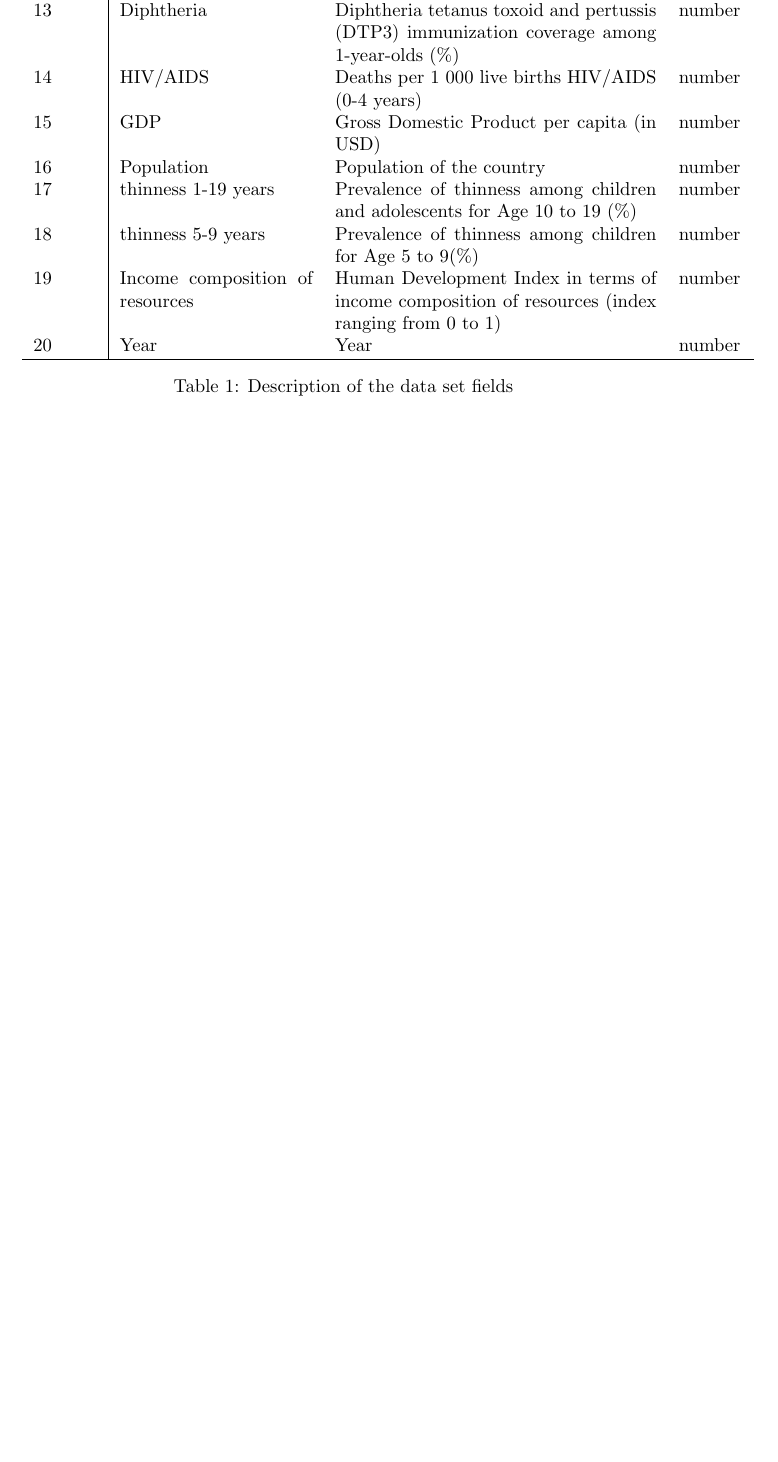
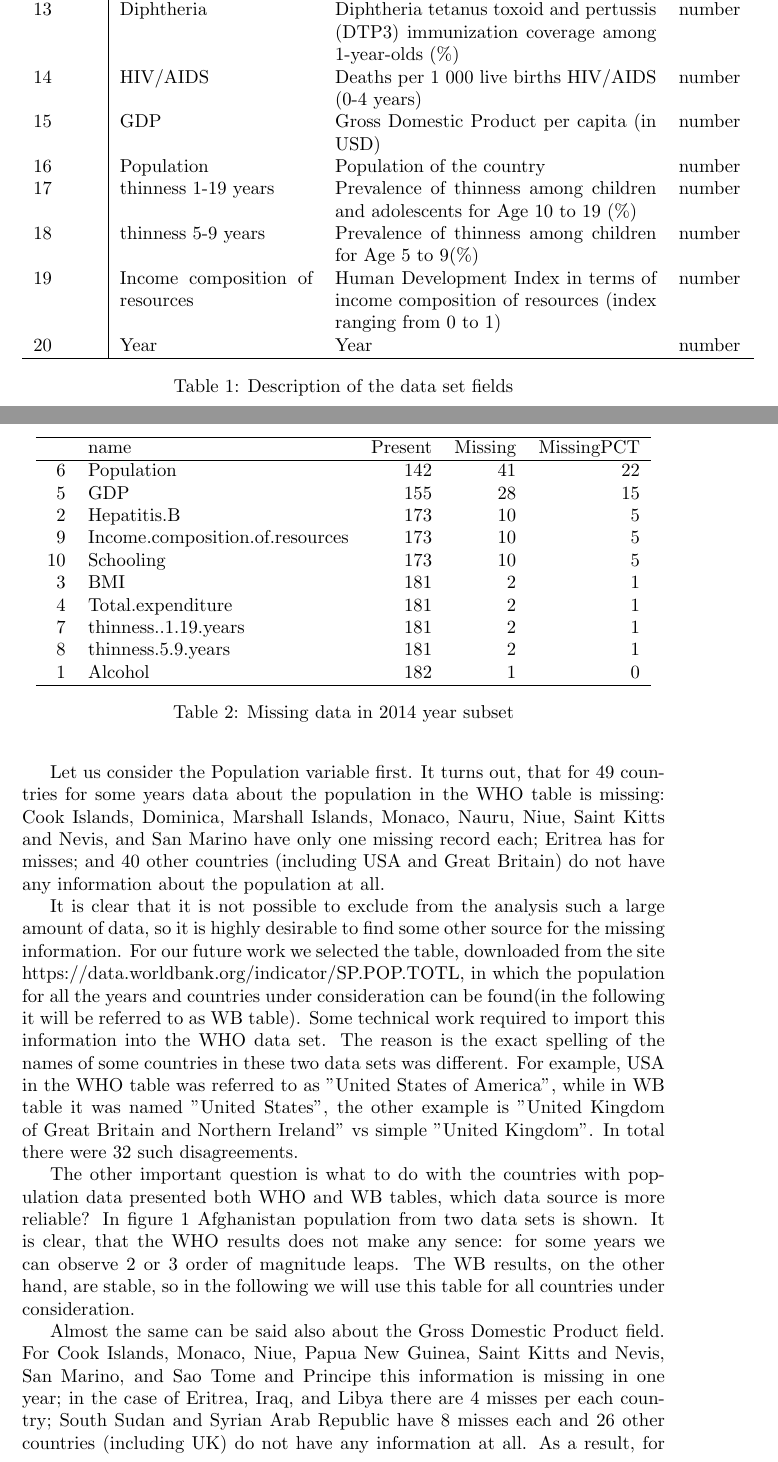
Before and after one commit to ALuchinsky/Fall2021_STAT5020, a LaTeX document (TeX/main.tex, which reads TeX/data_preparation.tex): part of page 2 of 2 before the commit and two parts of pages 2 and 3 of 4 after it, the two joined at a grey line, cut so that both start at the same text, the shorter picture padded with empty space. Compiled offline with pdfLaTeX.

Commit message:
Missing Data subsection

```diff
--- a/TeX/data_preparation.tex
+++ b/TeX/data_preparation.tex
@@ -37,0 +50,27 @@ Most of the regressors are numerical and can be used in the analysis without mod
+\begin{table}[ht]
+\centering
+\begin{tabular}{rlrrr}
+  \hline
+ & name & Present & Missing & MissingPCT \\
+  \hline
+6 & Population & 142 &  41 &  22 \\
+  5 & GDP & 155 &  28 &  15 \\
+  2 & Hepatitis.B & 173 &  10 &   5 \\
+  9 & Income.composition.of.resources & 173 &  10 &   5 \\
+  10 & Schooling & 173 &  10 &   5 \\
+  3 & BMI & 181 &   2 &   1 \\
+  4 & Total.expenditure & 181 &   2 &   1 \\
+  7 & thinness..1.19.years & 181 &   2 &   1 \\
+  8 & thinness.5.9.years & 181 &   2 &   1 \\
+  1 & Alcohol & 182 &   1 &   0 \\
+   \hline
+\end{tabular}
+\caption{Missing data in 2014 year subset}
+\label{tab:missing}
+\end{table}
+
+Let us consider the Population variable first. It turns out, that for 49 countries for some years data about the population in the WHO table is missing: Cook Islands, Dominica, Marshall Islands, Monaco, Nauru, Niue, Saint Kitts and Nevis, and San Marino have only one missing record each; Eritrea has for misses; and 40 other countries (including USA and Great Britain) do not have any information about the population at all.
+
+It is clear that it is not possible to exclude from the analysis such a large amount of data, so it is highly desirable to find some other source for the missing information. For our future work we selected the table, downloaded from the site https://data.worldbank.org/indicator/SP.POP.TOTL, in which the population for all the years and countries under consideration can be found(in the following it will be referred to as WB table). Some technical work required to import this information into the WHO data set. The reason is the exact spelling of the names of some countries in these two data sets was different. For example, USA in the WHO table was referred to as "United States of America", while in WB table it was named "United States", the other example is "United Kingdom of Great Britain and Northern Ireland" vs simple "United Kingdom".  In total there were 32 such disagreements.
+
+The other important question is what to do with the countries with population data presented both WHO and WB tables, which data source is more reliable? In figure \ref{fig:afghanistan_pop_comparison} Afghanistan population from two data sets is shown. It is clear, that the WHO results does not make any sence: for some years we can observe 2 or 3 order of magnitude leaps. The WB results, on the other hand, are stable, so in the following we will use this table for all countries under consideration.
@@ -37,0 +83,4 @@ Most of the regressors are numerical and can be used in the analysis without mod
+  \label{fig:afghanistan_pop_comparison}
+\end{figure}
+
+Almost the same can be said also about the Gross Domestic Product field. For Cook Islands, Monaco, Niue, Papua New Guinea, Saint Kitts and Nevis, San Marino, and Sao Tome and Principe this information is missing in one year; in the case of Eritrea, Iraq, and Libya there are 4 misses per each country; South Sudan and Syrian Arab Republic have 8 misses each and 26 other countries (including UK) do not have any information at all. As a result, for this variable we will be using the data table from Global Health Data Exchange (GHDx) database http://ghdx.healthdata.org/record/ihme-data/gross-domestic-product-gdp-estimates-country-1950-2015.
--- a/TeX/main.tex
+++ b/TeX/main.tex
@@ -1,3 +1,5 @@
 \documentclass{article}
+\usepackage[hidelinks]{hyperref}
+\usepackage{graphicx}
 
 \begin{document}
```
Also changed, not shown: TeX/figures/Afghanistan_population_comparison.pdf (added), TeX/data_preparation.tex (32 more changed lines), TeX/main.tex (2 more changed lines), 2 other files.
